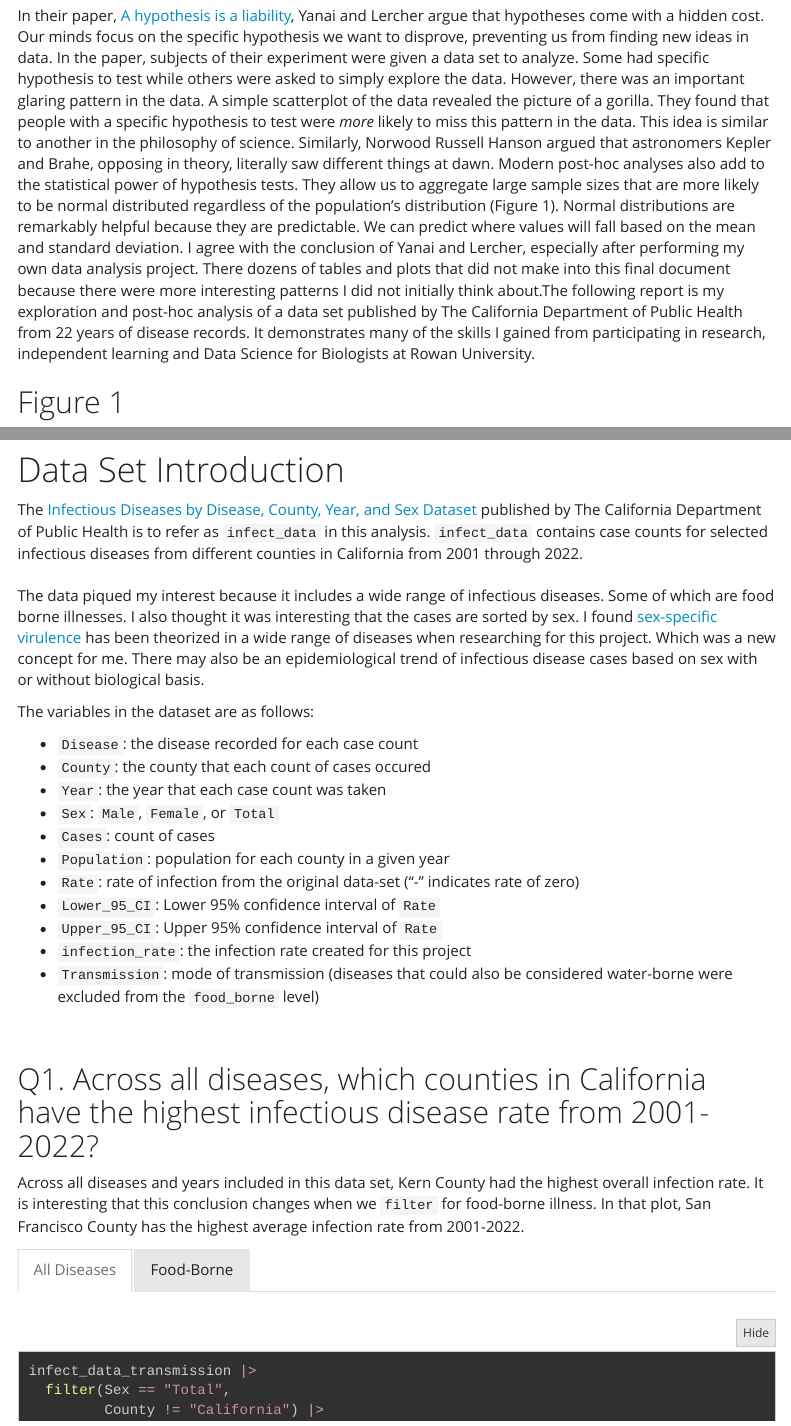
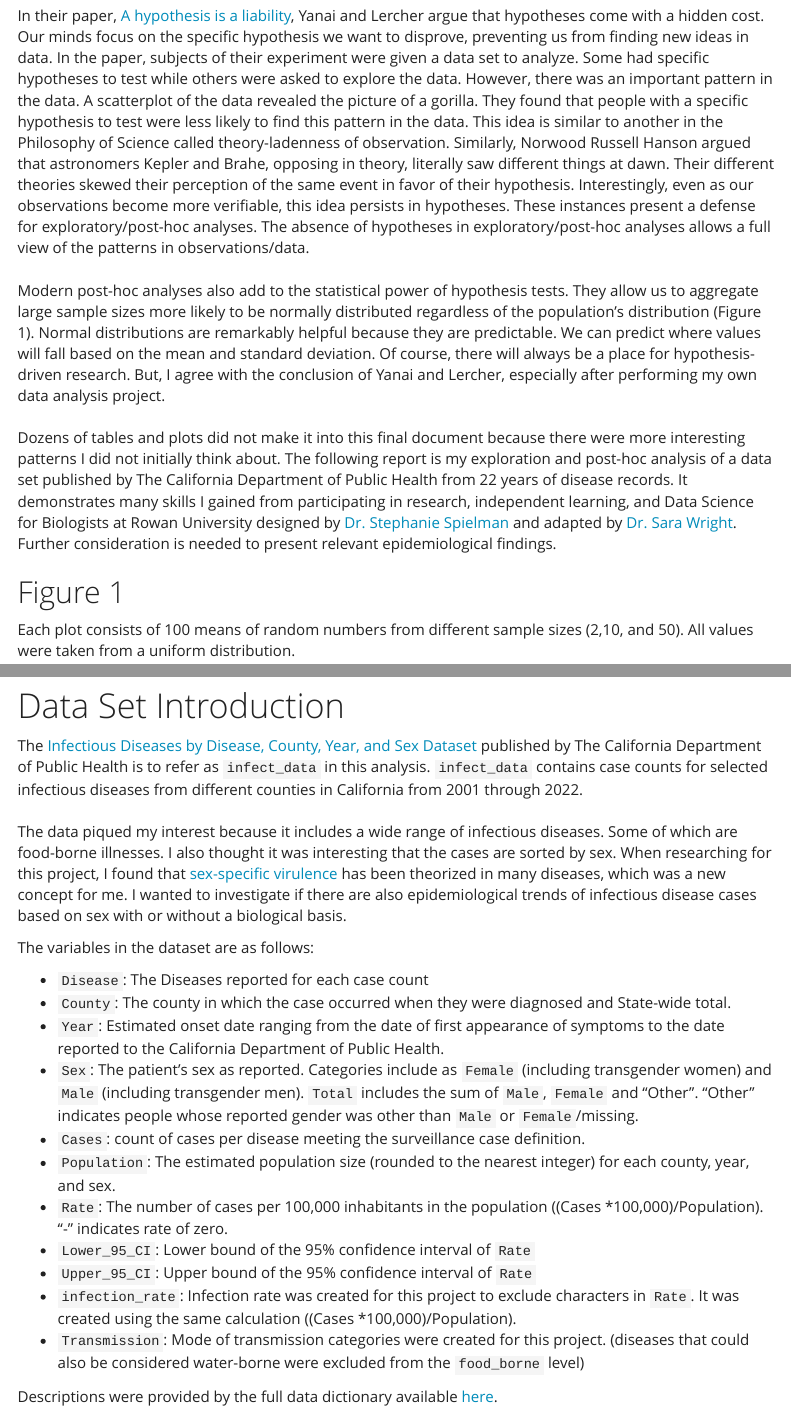
Before and after one commit to AshleyWimbish/data_sci_final, an R Markdown document (final_project.Rmd): the page in a window 1100 px wide, from 310 px down, and a second part further down, joined at a grey line. Rendered offline with R 4.5, knitr and Pandoc, with nearby package versions; some code elsewhere in the file could not run offline; menus at the side of the page are left out; long lines of code are wrapped.

Commit message:
Update final_project.Rmd

````diff
--- a/final_project.Rmd
+++ b/final_project.Rmd
@@ -21,7 +21,13 @@ Tiger got to sleep, bird got to land;
 Man got to tell himself he understand.”
 -Kurt Vonnegut
 
-In their paper, [A hypothesis is a liability](https://doi.org/10.1186/s13059-020-02133-w), Yanai and Lercher argue that hypotheses come with a hidden cost. Our minds focus on the specific hypothesis we want to disprove, preventing us from finding new ideas in data. In the paper, subjects of their experiment were given a data set to analyze. Some had specific hypothesis to test while others were asked to simply explore the data. However, there was an important glaring pattern in the data. A simple scatterplot of the data revealed the picture of a gorilla. They found that people with a specific hypothesis to test were *more* likely to miss this pattern in the data. This idea is similar to another in the philosophy of science. Similarly, Norwood Russell Hanson argued that astronomers Kepler and Brahe, opposing in theory, literally saw different things at dawn. Modern post-hoc analyses also add to the statistical power of hypothesis tests. They allow us to aggregate large sample sizes that are more likely to be normal distributed regardless of the population's distribution (Figure 1). Normal distributions are remarkably helpful because they are predictable. We can predict where values will fall based on the mean and standard deviation. I agree with the conclusion of Yanai and Lercher, especially after performing my own data analysis project. There dozens of tables and plots that did not make into this final document because there were more interesting patterns I did not initially think about.The following report is my exploration and post-hoc analysis of a data set published by The California Department of Public Health from 22 years of disease records. It demonstrates many of the skills I gained from participating in research, independent learning and Data Science for Biologists at Rowan University.
+In their paper, [A hypothesis is a liability](https://doi.org/10.1186/s13059-020-02133-w), Yanai and Lercher argue that hypotheses come with a hidden cost. Our minds focus on the specific hypothesis we want to disprove, preventing us from finding new ideas in data. In the paper, subjects of their experiment were given a data set to analyze. Some had specific hypotheses to test while others were asked to explore the data. However, there was an important pattern in the data. A scatterplot of the data revealed the picture of a gorilla. They found that people with a specific hypothesis to test were less likely to find this pattern in the data. This idea is similar to another in the Philosophy of Science called theory-ladenness of observation. Similarly, Norwood Russell Hanson argued that astronomers Kepler and Brahe, opposing in theory, literally saw different things at dawn. Their different theories skewed their perception of the same event in favor of their hypothesis. Interestingly, even as our observations become more verifiable, this idea persists in hypotheses. These instances present a defense for exploratory/post-hoc analyses. The absence of hypotheses in exploratory/post-hoc analyses allows a full view of the patterns in observations/data.
+<br><br>
+Modern post-hoc analyses also add to the statistical power of hypothesis tests. They allow us to aggregate large sample sizes more likely to be normally distributed regardless of the population’s distribution (Figure 1). Normal distributions are remarkably helpful because they are predictable. We can predict where values will fall based on the mean and standard deviation. Of course, there will always be a place for hypothesis-driven research. But, I agree with the conclusion of Yanai and Lercher, especially after performing my own data analysis project.
+<br><br>
+Dozens of tables and plots did not make it into this final document because there were more interesting patterns I did not initially think about. The following report is my exploration and post-hoc analysis of a data set published by The California Department of Public Health from 22 years of disease records. It demonstrates many skills I gained from participating in research, independent learning, and Data Science for Biologists at Rowan University designed by [Dr. Stephanie Spielman](https://github.com/sjspielman) and adapted by [Dr. Sara Wright](https://csm.rowan.edu/departments/bbs/facultystaff/bbs_full_part/wright-sara.html). Further consideration is needed to present relevant epidemiological findings.
+
+
 
 ## Figure 1 {.tabset}
 Each plot consists of 100 means of random numbers from different sample sizes (2,10, and 50). All values were taken from a uniform distribution.
@@ -93,9 +99,9 @@ theme_set(theme_minimal())
 <br>
 
 # Data Set Introduction
-The [Infectious Diseases by Disease, County, Year, and Sex Dataset](https://catalog.data.gov/dataset/infectious-diseases-by-disease-co unty-year-and-sex-8912) published by The California Department of Public Health is to refer as `infect_data` in this analysis. `infect_data` contains case counts for selected infectious diseases from different counties in California from 2001 through 2022.
+The [Infectious Diseases by Disease, County, Year, and Sex Dataset](https://catalog.data.gov/dataset/infectious-diseases-by-disease-county-year-and-sex-6e856) published by The California Department of Public Health is to refer as `infect_data` in this analysis. `infect_data` contains case counts for selected infectious diseases from different counties in California from 2001 through 2022.
 <br><br>
-The data piqued my interest because it includes a wide range of infectious diseases. Some of which are food borne illnesses. I also thought it was interesting that the cases are sorted by sex. I found [sex-specific virulence](https://www.ncbi.nlm.nih.gov/pmc/articles/PMC5159935/) has been theorized in a wide range of diseases when researching for this project. Which was a new concept for me.<!--This would be a great topic for more research in day science as well. Both in biological science and epidemiology. --> There may also be an epidemiological trend of infectious disease cases based on sex with or without biological basis.
+The data piqued my interest because it includes a wide range of infectious diseases. Some of which are food-borne illnesses. I also thought it was interesting that the cases are sorted by sex. When researching for this project, I found that [sex-specific virulence](https://www.ncbi.nlm.nih.gov/pmc/articles/PMC5159935/) has been theorized in many diseases, which was a new concept for me.<!--This would be a great topic for more research in day science as well. Both in biological science and epidemiology. --> I wanted to investigate if there are also epidemiological trends of infectious disease cases based on sex with or without a biological basis.
 
 
 ```{r read-and-wrangle-data, include=FALSE}
@@ -167,18 +173,29 @@ infect_data |>
 
 The variables in the dataset are as follows:
 
-  + `Disease`: the disease recorded for each case count
-  + `County`: the county that each count of cases occured
-  + `Year`: the year that each case count was taken
-  + `Sex`: `Male`, `Female`, or `Total`
-  + `Cases`: count of cases
-  + `Population`: population for each county in a given year
-  + `Rate`: rate of infection from the original data-set ("-" indicates rate of zero)
-  + `Lower_95_CI`: Lower 95% confidence interval of `Rate`
-  + `Upper_95_CI`: Upper 95% confidence interval of `Rate`
-  + `infection_rate`: the infection rate created for this project
-  + `Transmission`: mode of transmission (diseases that could also be considered water-borne were excluded from the `food_borne` level)
+  + `Disease`: The Diseases reported for each case count
+<br>
+  + `County`: The county in which the case occurred when they were diagnosed and State-wide total.
+<br>
+  + `Year`: Estimated onset date ranging from the date of first appearance of symptoms to the date reported to the California Department of Public Health.
+<br>
+  + `Sex`: The patient's sex as reported. Categories include as `Female` (including transgender women) and `Male` (including transgender men).  `Total` includes the sum of `Male`,  `Female`  and "Other". "Other" indicates people whose reported gender was other than `Male` or `Female`/missing.
+<br>
+  + `Cases`: count of cases per disease meeting the surveillance case definition.
+<br>
+  + `Population`: The estimated population size (rounded to the nearest integer) for each county, year, and sex.
+<br>
+  + `Rate`:  The number of cases per 100,000 inhabitants in the population ((Cases *100,000)/Population). "-" indicates rate of zero.
+<br>
+  + `Lower_95_CI`: Lower bound of the 95% confidence interval of `Rate`
+<br>
+  + `Upper_95_CI`: Upper bound of the 95% confidence interval of `Rate`
+<br>
+  + `infection_rate`: Infection rate was created for this project to exclude characters in `Rate`. It was created using the same calculation ((Cases *100,000)/Population).
+<br>
+  + `Transmission`: Mode of transmission categories were created for this project. (diseases that could also be considered water-borne were excluded from the `food_borne` level)
 
+Descriptions were provided by the full data dictionary available [here](https://catalog.data.gov/dataset/infectious-diseases-by-disease-county-year-and-sex-6e856).
 <br>
 
 ## Q1. Across all diseases, which counties in California have the highest infectious disease rate from 2001-2022? {.tabset}
````
Also changed, not shown: final_project.Rmd (14 more changed lines).
